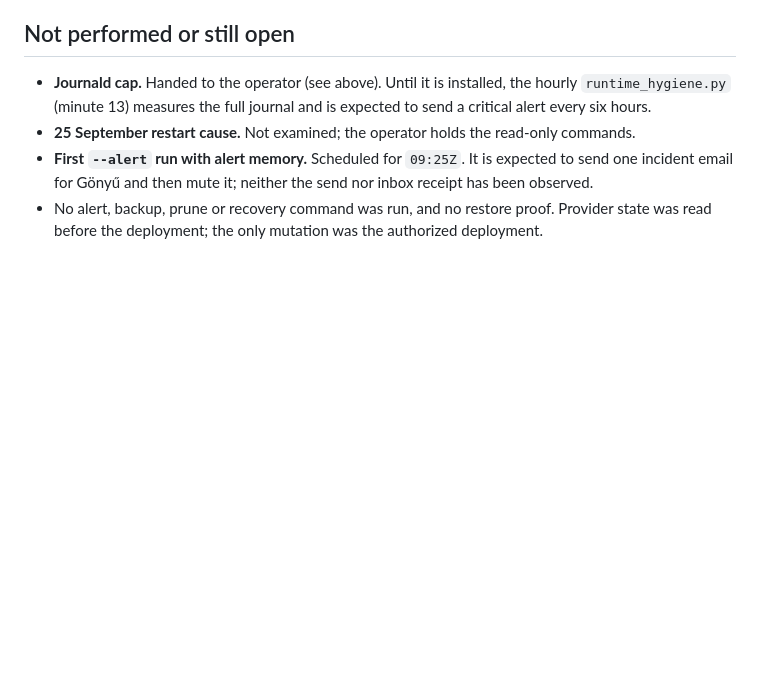
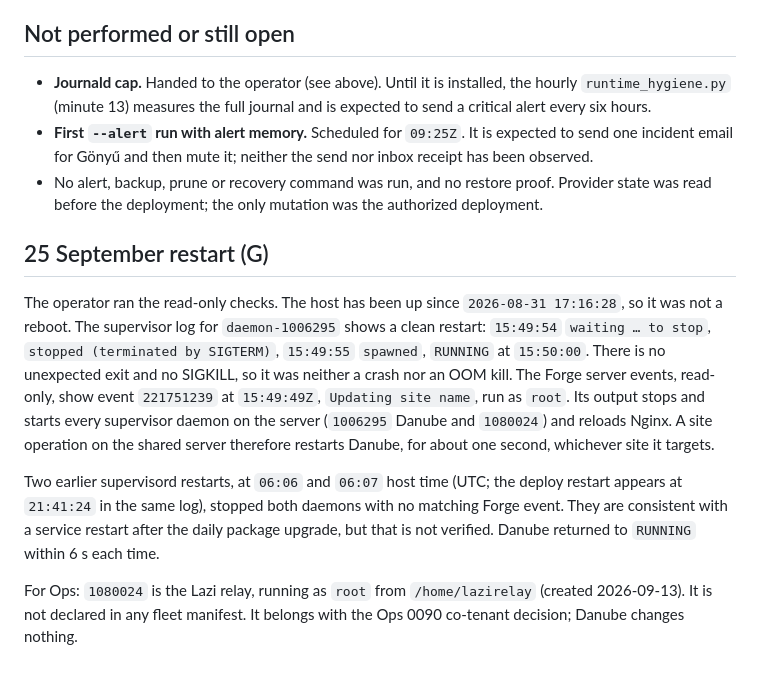
Before and after one commit to 0x730/dunarea, a Markdown page: ops/live-data-review-2026-09-26.md, the part around the change. Drawn GitHub-style; blank space fills up the shorter version.

Commit message:
docs: record the cause of the 25 September Danube restart
A Forge site-name update on the shared server restarts every supervisor
daemon; the supervisor log and Forge event 221751239 match to the second.

Co-Authored-By: Claude Opus 5.5 <noreply@anthropic.com>

```diff
--- a/ops/live-data-review-2026-09-26.md
+++ b/ops/live-data-review-2026-09-26.md
@@ -291,11 +291,32 @@ confirmed `installed`: `2117004` (`15 3 * * *`), `2117005` (`17 8 * * *`),
 - **Journald cap.** Handed to the operator (see above). Until it is installed,
   the hourly `runtime_hygiene.py` (minute 13) measures the full journal and
   is expected to send a critical alert every six hours.
-- **25 September restart cause.** Not examined; the operator holds the
-  read-only commands.
 - **First `--alert` run with alert memory.** Scheduled for `09:25Z`. It is
   expected to send one incident email for Gönyű and then mute it; neither the
   send nor inbox receipt has been observed.
 - No alert, backup, prune or recovery command was run, and no restore proof.
   Provider state was read before the deployment; the only mutation was the
   authorized deployment.
+
+## 25 September restart (G)
+
+The operator ran the read-only checks. The host has been up since
+`2026-08-31 17:16:28`, so it was not a reboot. The supervisor log for
+`daemon-1006295` shows a clean restart: `15:49:54` `waiting … to stop`,
+`stopped (terminated by SIGTERM)`, `15:49:55` `spawned`, `RUNNING` at
+`15:50:00`. There is no unexpected exit and no SIGKILL, so it was neither a
+crash nor an OOM kill. The Forge server events, read-only, show event
+`221751239` at `15:49:49Z`, `Updating site name`, run as `root`. Its output
+stops and starts every supervisor daemon on the server (`1006295` Danube and
+`1080024`) and reloads Nginx. A site operation on the shared server therefore
+restarts Danube, for about one second, whichever site it targets.
+
+Two earlier supervisord restarts, at `06:06` and `06:07` host time (UTC; the
+deploy restart appears at `21:41:24` in the same log), stopped both daemons
+with no matching Forge event. They are consistent with a service restart after
+the daily package upgrade, but that is not verified. Danube returned to
+`RUNNING` within 6 s each time.
+
+For Ops: `1080024` is the Lazi relay, running as `root` from `/home/lazirelay`
+(created 2026-09-13). It is not declared in any fleet manifest. It belongs with
+the Ops 0090 co-tenant decision; Danube changes nothing.
```
